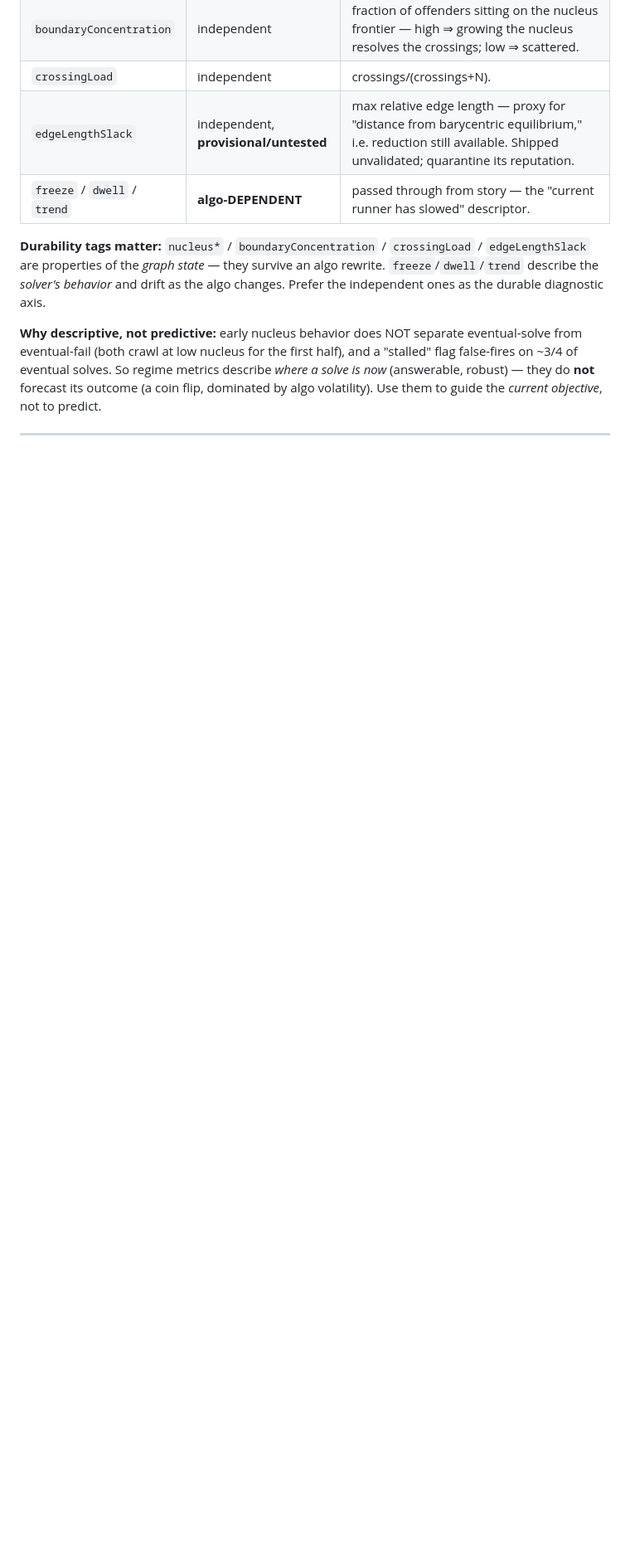
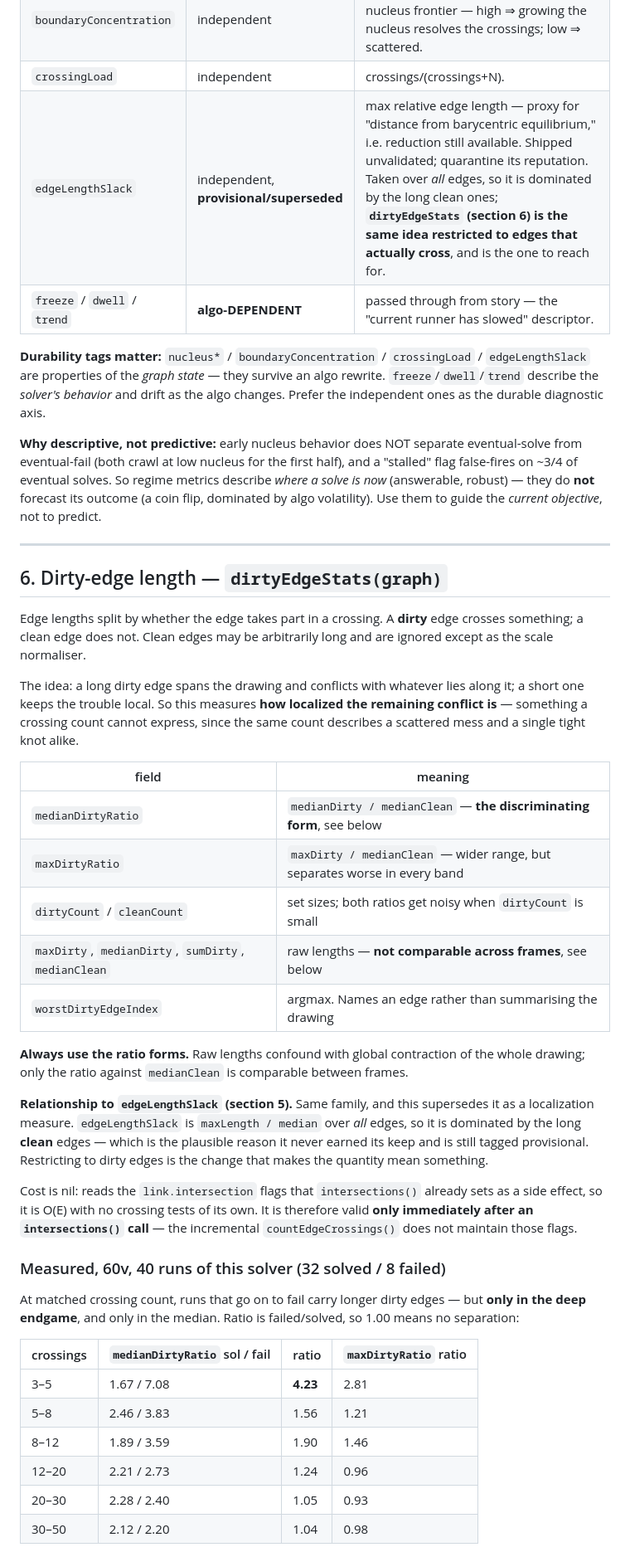
Before and after one commit to koziscool/PlanarityPower, a Markdown page: METRICS.md, the part around one of its changes. Shown at 83% size. Drawn GitHub-style; blank space fills up the shorter version.

Commit message:
Document dirtyEdgeStats, with the corrected measurements
Adds section 6 for the dirty-edge-length metric and downgrades edgeLengthSlack to
superseded (it takes the max over ALL edges, so the long clean ones dominate it).

The measured table is the second attempt. The first calibration used a harness
that did not reproduce benchmark-stage2.js -- it omitted setDeterministicClock and
the post-generation RNG re-seed, giving a solver that solved 53% where the
benchmark solves 71%. Every conclusion drawn from it was wrong in a way that
looked plausible: it put the separation at 20-40 crossings in maxDirtyRatio, when
the corrected data puts it below ~12 crossings in medianDirtyRatio, with the
20-40 band showing a failed/solved ratio of 1.04 on 229 failed samples -- a real
absence, not a thin one.

Both corrections are recorded in the section, along with the rule that produced
them: validate a trace harness against a known benchmark seed before reading any
science off it.

Co-Authored-By: Claude Opus 5 <noreply@anthropic.com>

```diff
--- a/METRICS.md
+++ b/METRICS.md
@@ -112,7 +112,7 @@ in each — **allowed to overlap** (both high = the handoff/baton-exchange zone)
 | `nucleusGrowth` | independent | nucleus fraction now − W moves ago (W=15). The regime *dynamic*. |
 | `boundaryConcentration` | independent | fraction of offenders sitting on the nucleus frontier — high ⇒ growing the nucleus resolves the crossings; low ⇒ scattered. |
 | `crossingLoad` | independent | crossings/(crossings+N). |
-| `edgeLengthSlack` | independent, **provisional/untested** | max relative edge length — proxy for "distance from barycentric equilibrium," i.e. reduction still available. Shipped unvalidated; quarantine its reputation. |
+| `edgeLengthSlack` | independent, **provisional/superseded** | max relative edge length — proxy for "distance from barycentric equilibrium," i.e. reduction still available. Shipped unvalidated; quarantine its reputation. Taken over *all* edges, so it is dominated by the long clean ones; **`dirtyEdgeStats` (section 6) is the same idea restricted to edges that actually cross**, and is the one to reach for. |
 | `freeze` / `dwell` / `trend` | **algo-DEPENDENT** | passed through from story — the "current runner has slowed" descriptor. |
 
 **Durability tags matter:** `nucleus*` / `boundaryConcentration` / `crossingLoad`
@@ -129,3 +129,51 @@ its outcome (a coin flip, dominated by algo volatility). Use them to guide the
 
 ---
 
+## 6. Dirty-edge length — `dirtyEdgeStats(graph)`
+
+Edge lengths split by whether the edge takes part in a crossing. A **dirty** edge
+crosses something; a clean edge does not. Clean edges may be arbitrarily long and
+are ignored except as the scale normaliser.
+
+The idea: a long dirty edge spans the drawing and conflicts with whatever lies
+along it; a short one keeps the trouble local. So this measures **how localized the
+remaining conflict is** — something a crossing count cannot express, since the same
+count describes a scattered mess and a single tight knot alike.
+
+| field | meaning |
+|---|---|
+| `medianDirtyRatio` | `medianDirty / medianClean` — **the discriminating form**, see below |
+| `maxDirtyRatio` | `maxDirty / medianClean` — wider range, but separates worse in every band |
+| `dirtyCount` / `cleanCount` | set sizes; both ratios get noisy when `dirtyCount` is small |
+| `maxDirty`, `medianDirty`, `sumDirty`, `medianClean` | raw lengths — **not comparable across frames**, see below |
+| `worstDirtyEdgeIndex` | argmax. Names an edge rather than summarising the drawing |
+
+**Always use the ratio forms.** Raw lengths confound with global contraction of the
+whole drawing; only the ratio against `medianClean` is comparable between frames.
+
+**Relationship to `edgeLengthSlack` (section 5).** Same family, and this supersedes
+it as a localization measure. `edgeLengthSlack` is `maxLength / median` over *all*
+edges, so it is dominated by the long **clean** edges — which is the plausible
+reason it never earned its keep and is still tagged provisional. Restricting to
+dirty edges is the change that makes the quantity mean something.
+
+Cost is nil: reads the `link.intersection` flags that `intersections()` already sets
+as a side effect, so it is O(E) with no crossing tests of its own. It is therefore
+valid **only immediately after an `intersections()` call** — the incremental
+`countEdgeCrossings()` does not maintain those flags.
+
+### Measured, 60v, 40 runs of this solver (32 solved / 8 failed)
+
+At matched crossing count, runs that go on to fail carry longer dirty edges — but
+**only in the deep endgame**, and only in the median. Ratio is failed/solved, so
+1.00 means no separation:
+
+| crossings | `medianDirtyRatio` sol / fail | ratio | `maxDirtyRatio` ratio |
+|---|---|---|---|
+| 3–5 | 1.67 / 7.08 | **4.23** | 2.81 |
+| 5–8 | 2.46 / 3.83 | 1.56 | 1.21 |
+| 8–12 | 1.89 / 3.59 | 1.90 | 1.46 |
+| 12–20 | 2.21 / 2.73 | 1.24 | 0.96 |
+| 20–30 | 2.28 / 2.40 | 1.05 | 0.93 |
+| 30–50 | 2.12 / 2.20 | 1.04 | 0.98 |
+
```
Also changed, not shown: other parts of METRICS.md (+29 -0 lines).
